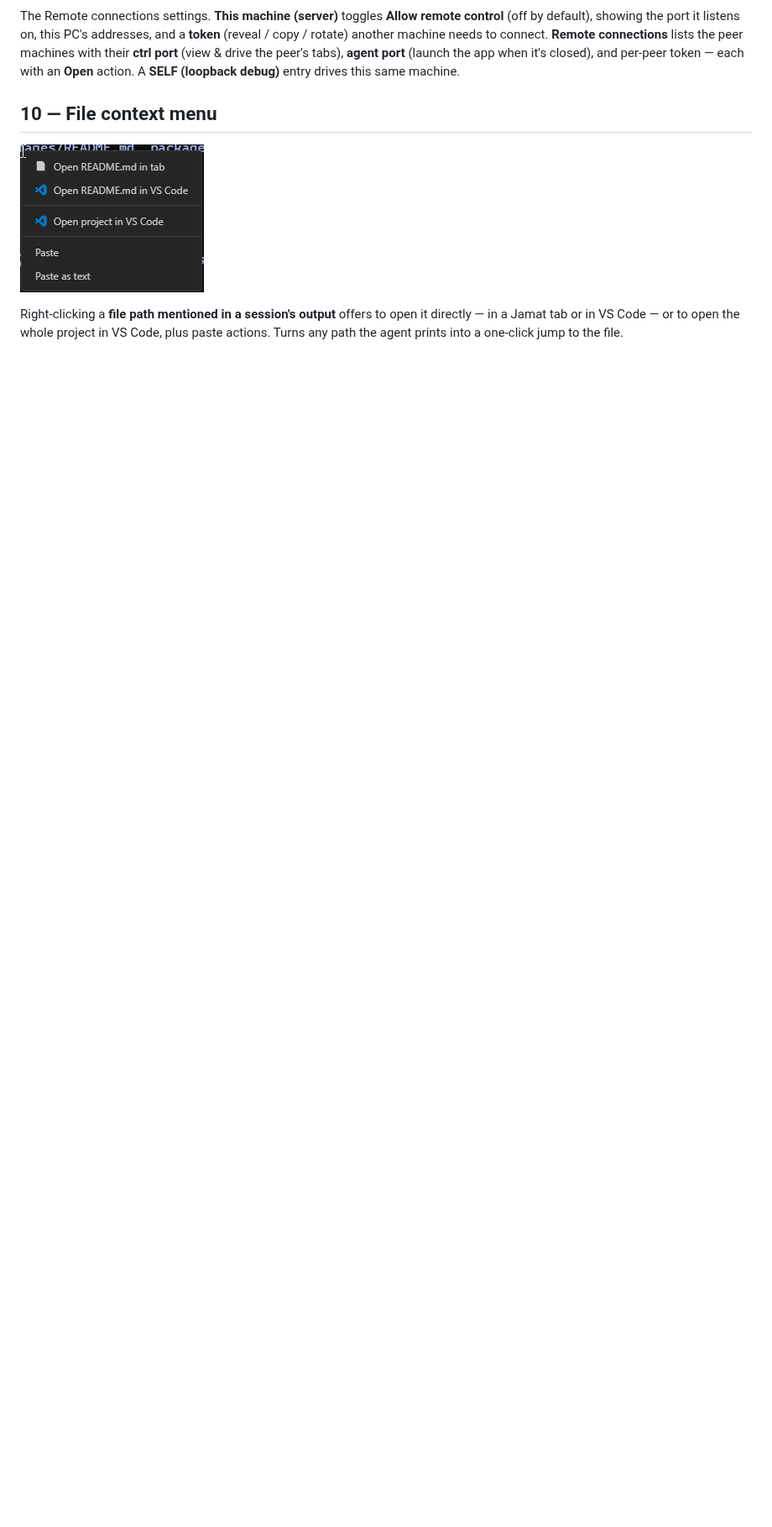
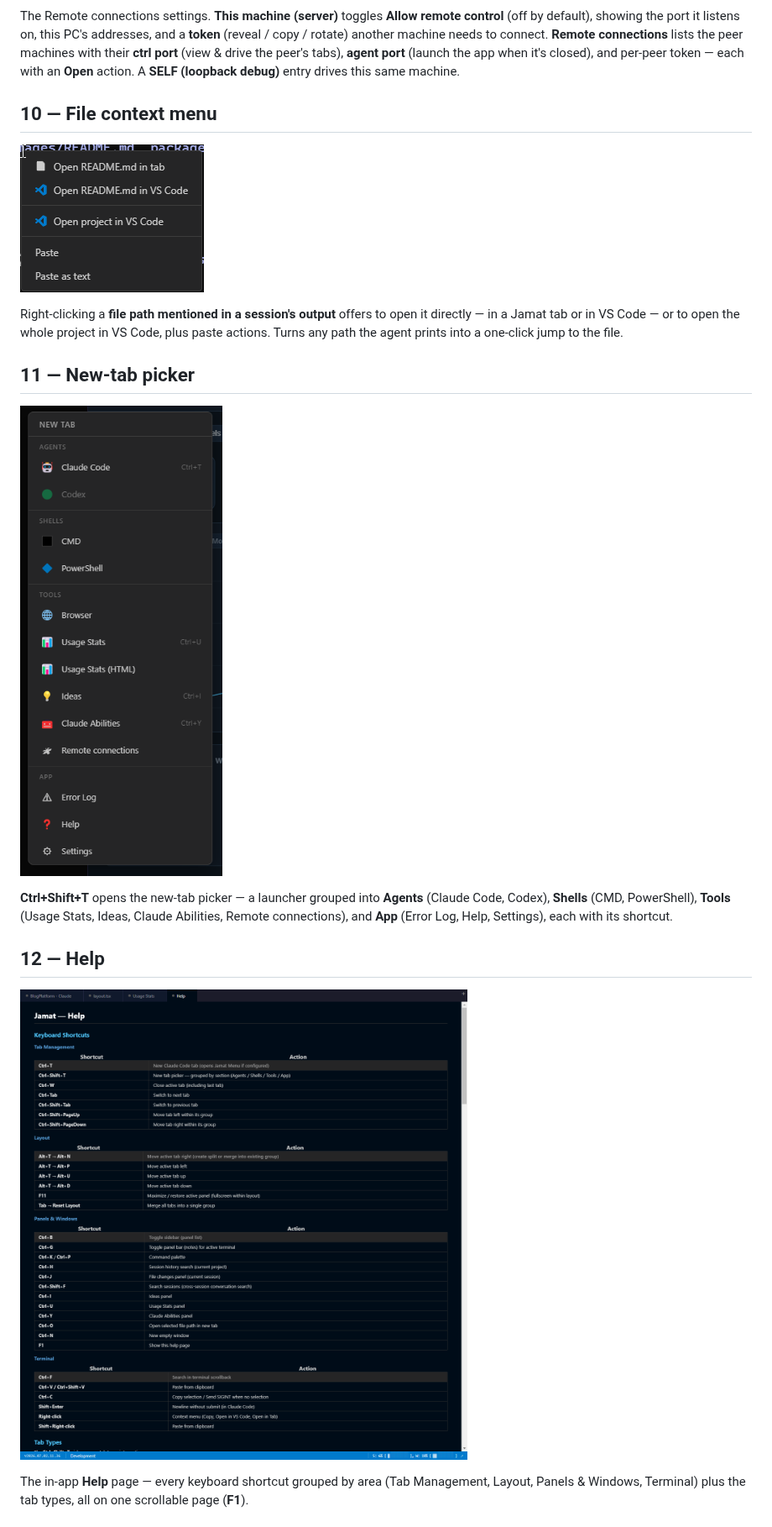
Before and after one commit to ludekvodicka/jamat, a Markdown page: docs/images/README.md, the part around one of its changes. Shown at 84% size. Drawn GitHub-style; pictures changed too: docs/images/11-new-tab-picker.png (added), docs/images/12-help.png (added); blank space fills up the shorter version.

```diff
--- a/docs/images/README.md
+++ b/docs/images/README.md
@@ -114,3 +126,18 @@ Right-clicking a **file path mentioned in a session's output** offers to open it
 Jamat tab or in VS Code — or to open the whole project in VS Code, plus paste actions. Turns any
 path the agent prints into a one-click jump to the file.
 
+## 11 — New-tab picker
+
+![New-tab picker](11-new-tab-picker.png)
+
+**Ctrl+Shift+T** opens the new-tab picker — a launcher grouped into **Agents** (Claude Code, Codex),
+**Shells** (CMD, PowerShell), **Tools** (Usage Stats, Ideas, Claude Abilities, Remote connections),
+and **App** (Error Log, Help, Settings), each with its shortcut.
+
+## 12 — Help
+
+![Help](12-help.png)
+
+The in-app **Help** page — every keyboard shortcut grouped by area (Tab Management, Layout, Panels &
+Windows, Terminal) plus the tab types, all on one scrollable page (**F1**).
+
```
Also changed, not shown: other parts of docs/images/README.md (+28 -0 lines), README.md (+4 -2 lines), docs/jamat-overview.md (added, +99 -0 lines), docs/images/13-usage-stats.png (added), docs/images/14-context-nudge.png (added), 5 other files.
